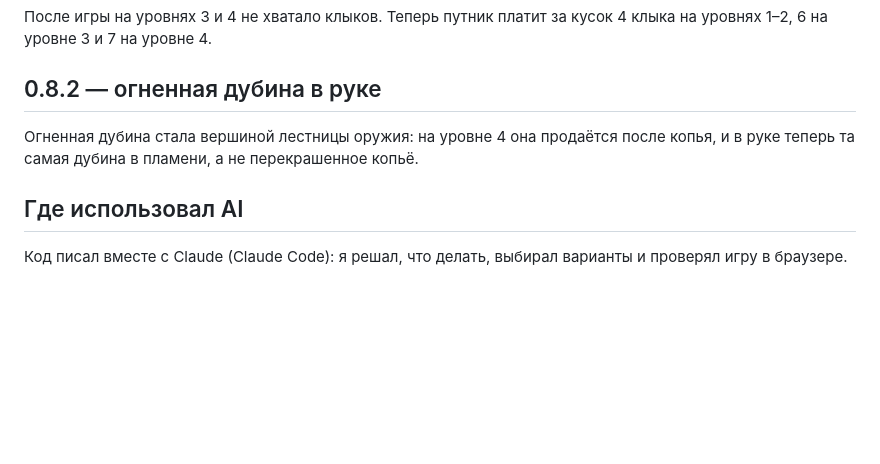
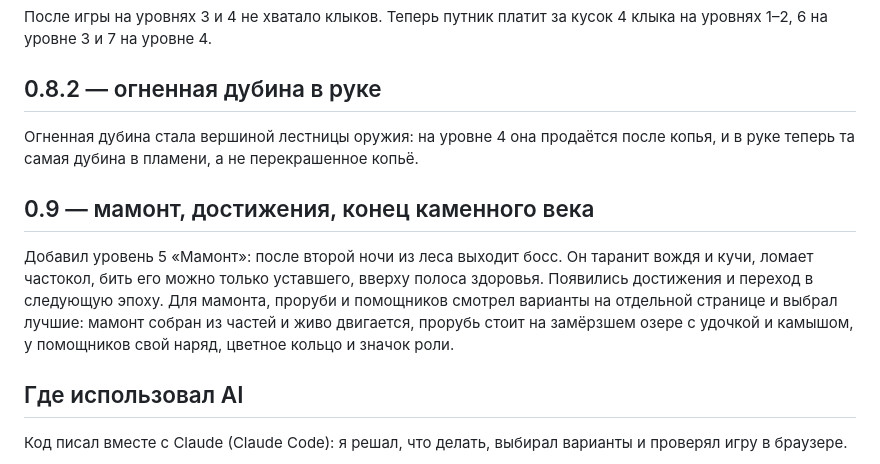
Before and after one commit to AYUREVA/Fire-Age, a Markdown page: CHANGELOG.md, the part around the change. Rendered like a GitHub page; blank space fills up the shorter version.

Commit message:
CHANGELOG: версия 0.9

```diff
--- a/CHANGELOG.md
+++ b/CHANGELOG.md
@@ -50,5 +50,8 @@
 ## 0.8.2 — огненная дубина в руке
 Огненная дубина стала вершиной лестницы оружия: на уровне 4 она продаётся после копья, и в руке теперь та самая дубина в пламени, а не перекрашенное копьё.
 
+## 0.9 — мамонт, достижения, конец каменного века
+Добавил уровень 5 «Мамонт»: после второй ночи из леса выходит босс. Он таранит вождя и кучи, ломает частокол, бить его можно только уставшего, вверху полоса здоровья. Появились достижения и переход в следующую эпоху. Для мамонта, проруби и помощников смотрел варианты на отдельной странице и выбрал лучшие: мамонт собран из частей и живо двигается, прорубь стоит на замёрзшем озере с удочкой и камышом, у помощников свой наряд, цветное кольцо и значок роли.
+
 ## Где использовал AI
 Код писал вместе с Claude (Claude Code): я решал, что делать, выбирал варианты и проверял игру в браузере.
```
